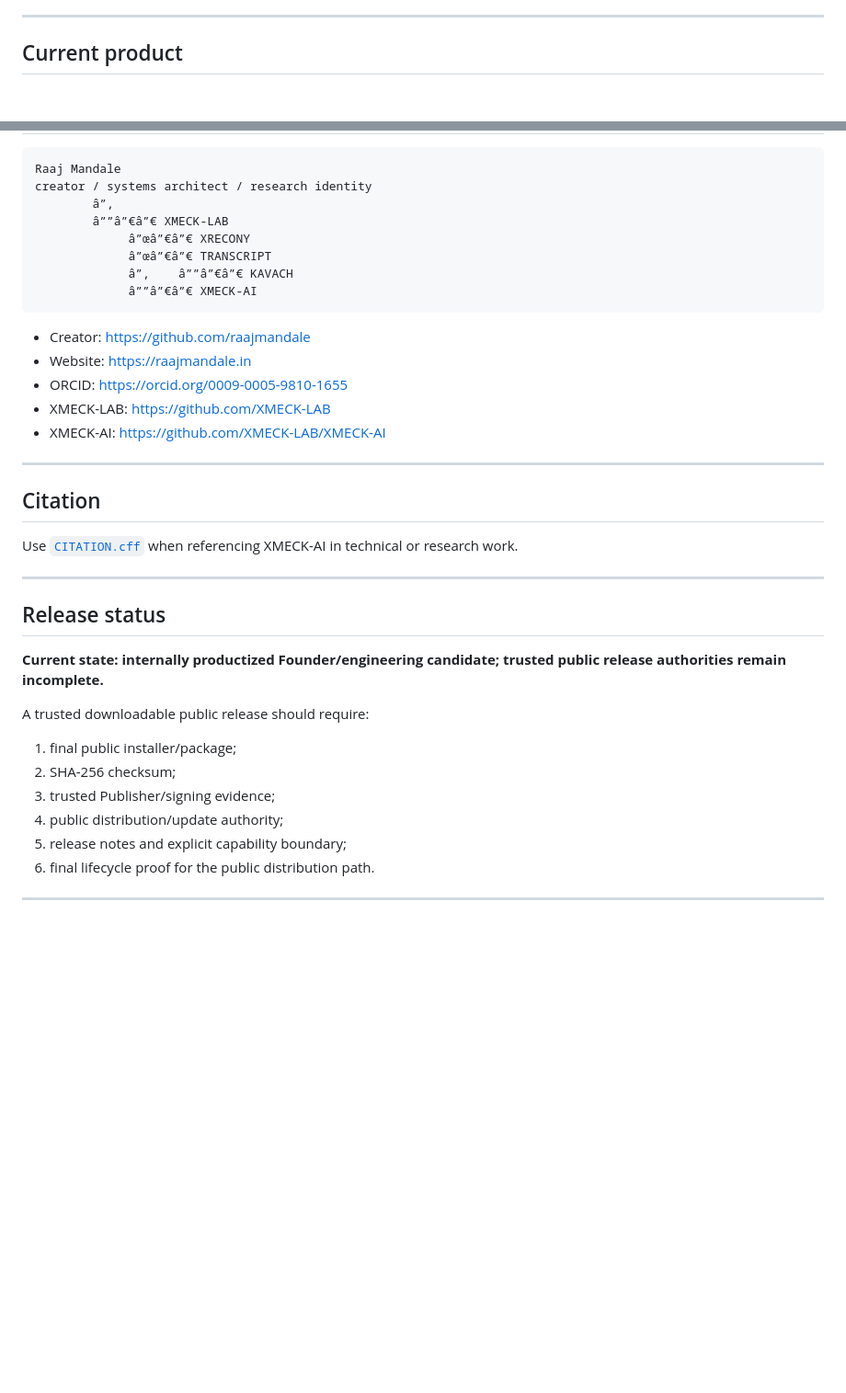
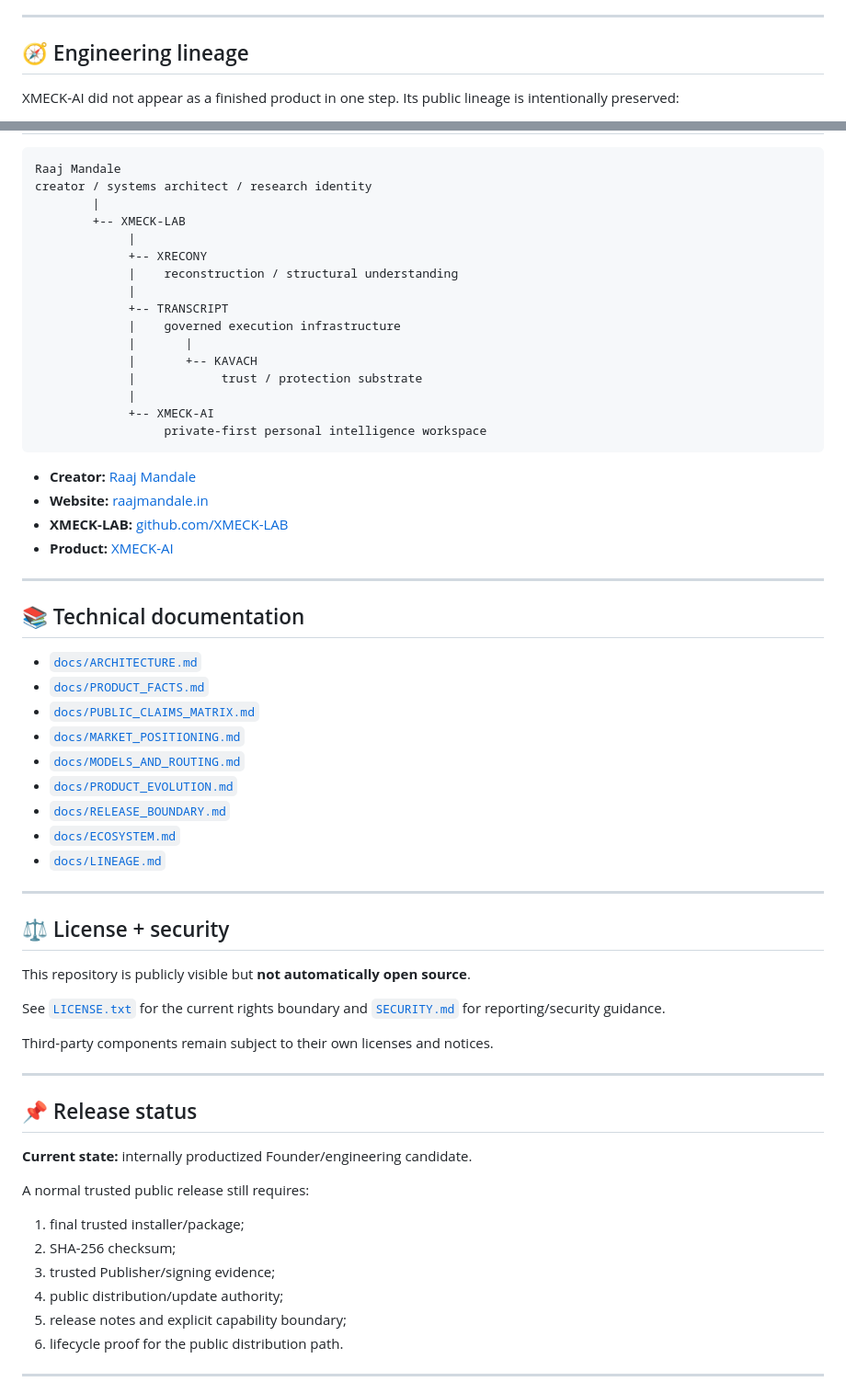
Before and after one commit to XMECK-LAB/XMECK-AI, a Markdown page: README.md, 2 parts joined by grey strips. Shown at 92% size. Rendered like a GitHub page; blank space fills up the shorter version.

Commit message:
docs: finalize premium XMECK-AI public product README

````diff
--- a/README.md
+++ b/README.md
@@ -86,6 +46,8 @@ R1/R2 are **engineering provenance**. XMECK-AI is the current product users shou
 
 ---
 
-## Current product
+## 🧭 Engineering lineage
+
+XMECK-AI did not appear as a finished product in one step. Its public lineage is intentionally preserved:
 
 <p align="center">
@@ -403,40 +479,65 @@ The demo is a **visual/product explanation layer**, not a substitute for executa
 ```text
 Raaj Mandale
 creator / systems architect / research identity
-        â”‚
-        â””â”€â”€ XMECK-LAB
-             â”œâ”€â”€ XRECONY
-             â”œâ”€â”€ TRANSCRIPT
-             â”‚    â””â”€â”€ KAVACH
-             â””â”€â”€ XMECK-AI
+        |
+        +-- XMECK-LAB
+             |
+             +-- XRECONY
+             |    reconstruction / structural understanding
+             |
+             +-- TRANSCRIPT
+             |    governed execution infrastructure
+             |       |
+             |       +-- KAVACH
+             |            trust / protection substrate
+             |
+             +-- XMECK-AI
+                  private-first personal intelligence workspace
 ```
 
-- Creator: https://github.com/raajmandale
-- Website: https://raajmandale.in
-- ORCID: https://orcid.org/0009-0005-9810-1655
-- XMECK-LAB: https://github.com/XMECK-LAB
-- XMECK-AI: https://github.com/XMECK-LAB/XMECK-AI
+- **Creator:** [Raaj Mandale](https://github.com/raajmandale)
+- **Website:** [raajmandale.in](https://raajmandale.in)
+- **XMECK-LAB:** [github.com/XMECK-LAB](https://github.com/XMECK-LAB)
+- **Product:** [XMECK-AI](https://github.com/XMECK-LAB/XMECK-AI)
 
 ---
 
-## Citation
+## 📚 Technical documentation
 
-Use [`CITATION.cff`](CITATION.cff) when referencing XMECK-AI in technical or research work.
+- [`docs/ARCHITECTURE.md`](docs/ARCHITECTURE.md)
+- [`docs/PRODUCT_FACTS.md`](docs/PRODUCT_FACTS.md)
+- [`docs/PUBLIC_CLAIMS_MATRIX.md`](docs/PUBLIC_CLAIMS_MATRIX.md)
+- [`docs/MARKET_POSITIONING.md`](docs/MARKET_POSITIONING.md)
+- [`docs/MODELS_AND_ROUTING.md`](docs/MODELS_AND_ROUTING.md)
+- [`docs/PRODUCT_EVOLUTION.md`](docs/PRODUCT_EVOLUTION.md)
+- [`docs/RELEASE_BOUNDARY.md`](docs/RELEASE_BOUNDARY.md)
+- [`docs/ECOSYSTEM.md`](docs/ECOSYSTEM.md)
+- [`docs/LINEAGE.md`](docs/LINEAGE.md)
 
 ---
 
-## Release status
+## ⚖️ License + security
 
-**Current state: internally productized Founder/engineering candidate; trusted public release authorities remain incomplete.**
+This repository is publicly visible but **not automatically open source**.
 
-A trusted downloadable public release should require:
+See [`LICENSE.txt`](LICENSE.txt) for the current rights boundary and [`SECURITY.md`](SECURITY.md) for reporting/security guidance.
 
-1. final public installer/package;
+Third-party components remain subject to their own licenses and notices.
+
+---
+
+## 📌 Release status
+
+**Current state:** internally productized Founder/engineering candidate.
+
+A normal trusted public release still requires:
+
+1. final trusted installer/package;
 2. SHA-256 checksum;
 3. trusted Publisher/signing evidence;
 4. public distribution/update authority;
 5. release notes and explicit capability boundary;
-6. final lifecycle proof for the public distribution path.
+6. lifecycle proof for the public distribution path.
 
 ---
 
````
Also changed, not shown: other parts of README.md (+378 -301 lines).
